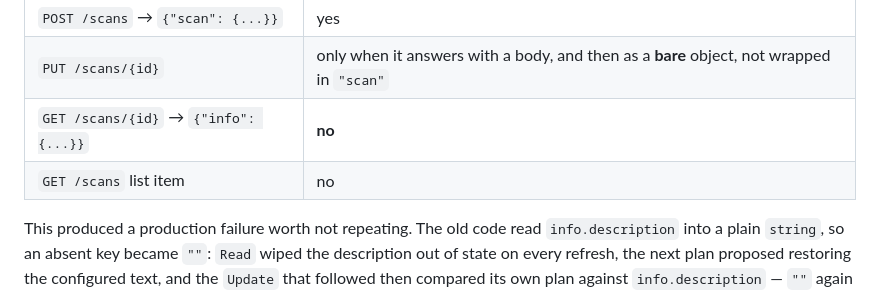
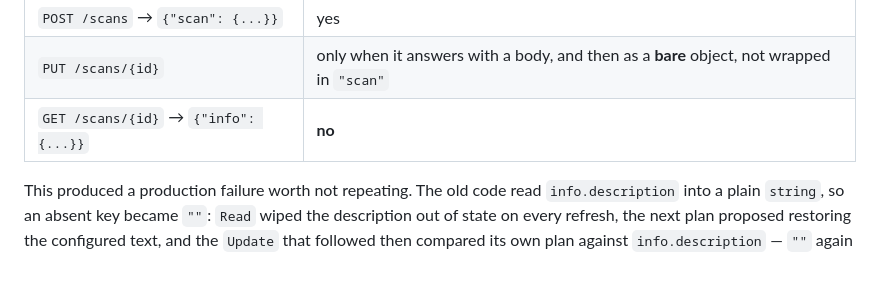
Before and after one commit to lamda-systems/terraform-provider-tenableio, a Markdown page: CLAUDE.md, the part around the change. Rendered like a GitHub page; blank space fills up the shorter version.

Commit message:
Remove inaccurate GET /scans list-item row from CLAUDE.md description table
Co-authored-by: devnullroots <14129172+devnullroots@users.noreply.github.com>

```diff
--- a/CLAUDE.md
+++ b/CLAUDE.md
@@ -228,7 +228,6 @@ effectively write-only:
 | `POST /scans` → `{"scan": {...}}` | yes |
 | `PUT /scans/{id}` | only when it answers with a body, and then as a **bare** object, not wrapped in `"scan"` |
 | `GET /scans/{id}` → `{"info": {...}}` | **no** |
-| `GET /scans` list item | no |
 
 This produced a production failure worth not repeating. The old code read
 `info.description` into a plain `string`, so an absent key became `""`:
```
